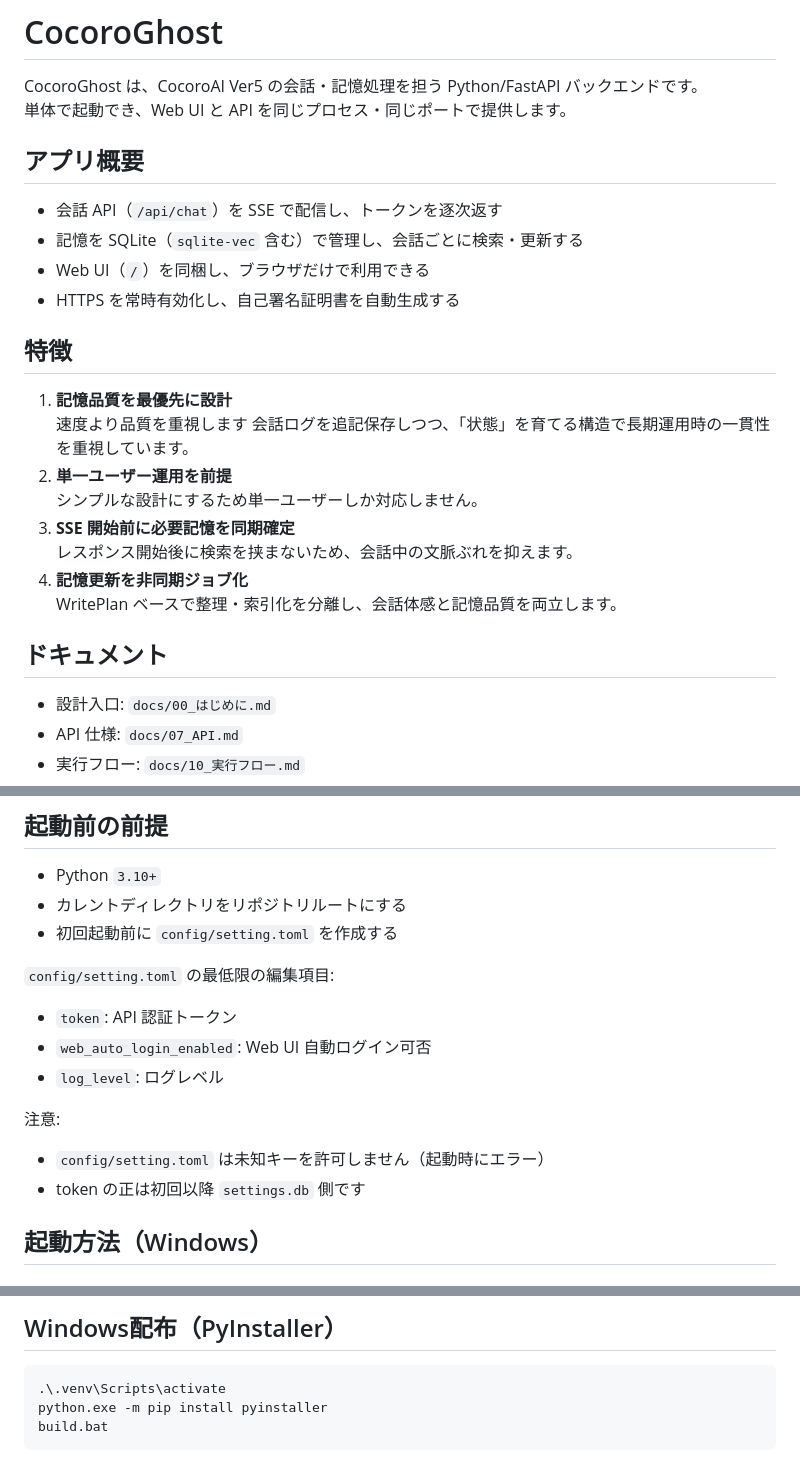
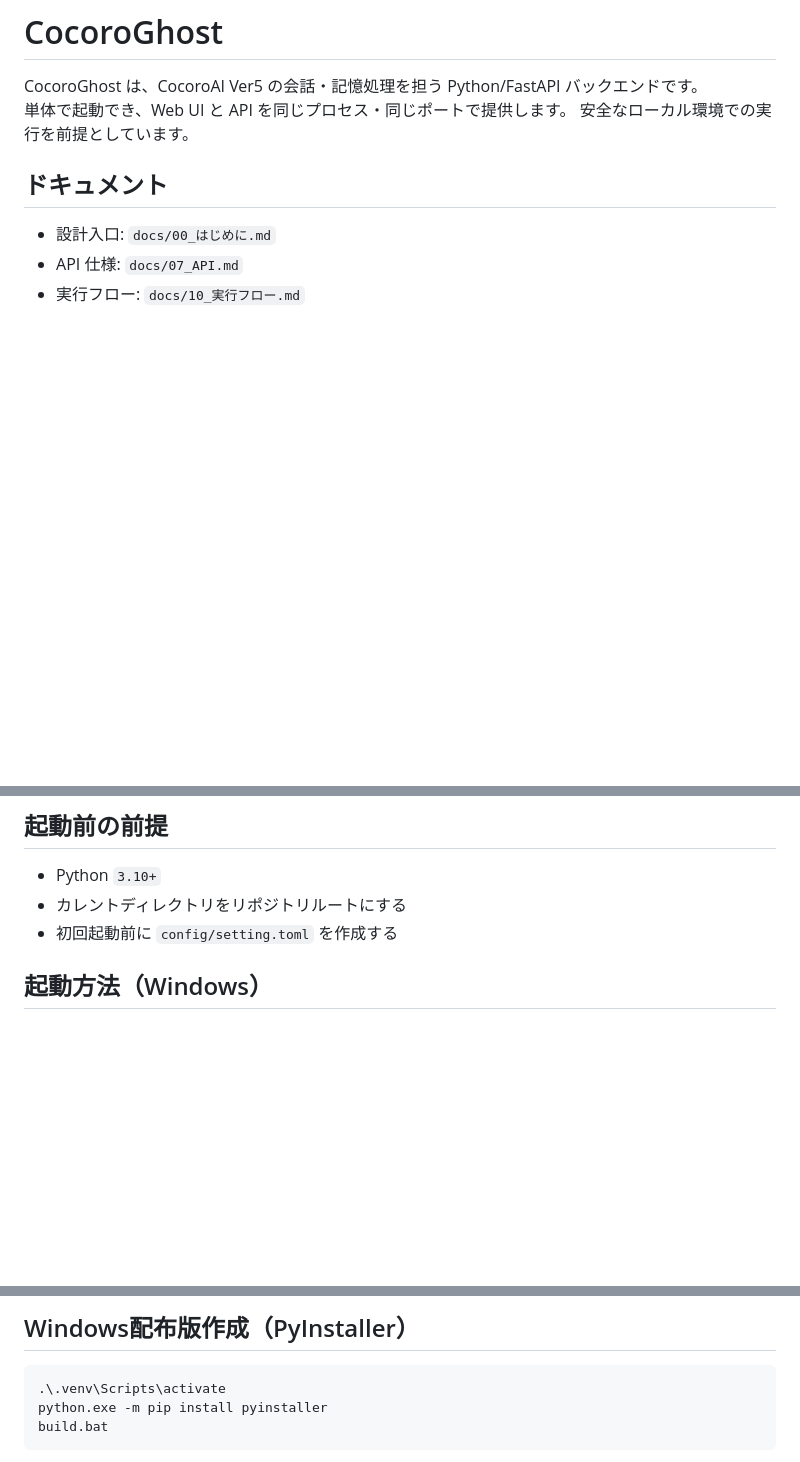
Before and after one commit to hirona98/CocoroGhost, a Markdown page: README.md, 3 parts joined by grey strips. Rendered like a GitHub page; blank space fills up the shorter version.

Commit message:
アプリ概要とセットアップについて更新

````diff
--- a/README.md
+++ b/README.md
@@ -2,27 +2,7 @@
 
 CocoroGhost は、CocoroAI Ver5 の会話・記憶処理を担う Python/FastAPI バックエンドです。
 単体で起動でき、Web UI と API を同じプロセス・同じポートで提供します。
-
-<!-- Block: Overview -->
-## アプリ概要
-
-- 会話 API（`/api/chat`）を SSE で配信し、トークンを逐次返す
-- 記憶を SQLite（`sqlite-vec` 含む）で管理し、会話ごとに検索・更新する
-- Web UI（`/`）を同梱し、ブラウザだけで利用できる
-- HTTPS を常時有効化し、自己署名証明書を自動生成する
-
-<!-- Block: Differences -->
-## 特徴
-
-1. **記憶品質を最優先に設計**
-速度より品質を重視します
-会話ログを追記保存しつつ、「状態」を育てる構造で長期運用時の一貫性を重視しています。
-1. **単一ユーザー運用を前提**
-シンプルな設計にするため単一ユーザーしか対応しません。
-1. **SSE 開始前に必要記憶を同期確定**
-レスポンス開始後に検索を挟まないため、会話中の文脈ぶれを抑えます。
-1. **記憶更新を非同期ジョブ化**
-WritePlan ベースで整理・索引化を分離し、会話体感と記憶品質を両立します。
+安全なローカル環境での実行を前提としています。
 
 <!-- Block: Docs -->
 ## ドキュメント
@@ -40,16 +20,6 @@ WritePlan ベースで整理・索引化を分離し、会話体感と記憶品
 - カレントディレクトリをリポジトリルートにする
 - 初回起動前に `config/setting.toml` を作成する
 
-`config/setting.toml` の最低限の編集項目:
-
-- `token`: API 認証トークン
-- `web_auto_login_enabled`: Web UI 自動ログイン可否
-- `log_level`: ログレベル
-
-注意:
-
-- `config/setting.toml` は未知キーを許可しません（起動時にエラー）
-- token の正は初回以降 `settings.db` 側です
 
 <!-- Block: Windows Run -->
 ## 起動方法（Windows）
@@ -142,5 +154,5 @@ curl -k https://127.0.0.1:55601/api/health
 <!-- Block: Packaging -->
-## Windows配布（PyInstaller）
+## Windows配布版作成（PyInstaller）
 
 ```bat
 .\.venv\Scripts\activate
````
Also changed, not shown: other parts of README.md (+59 -17 lines).
